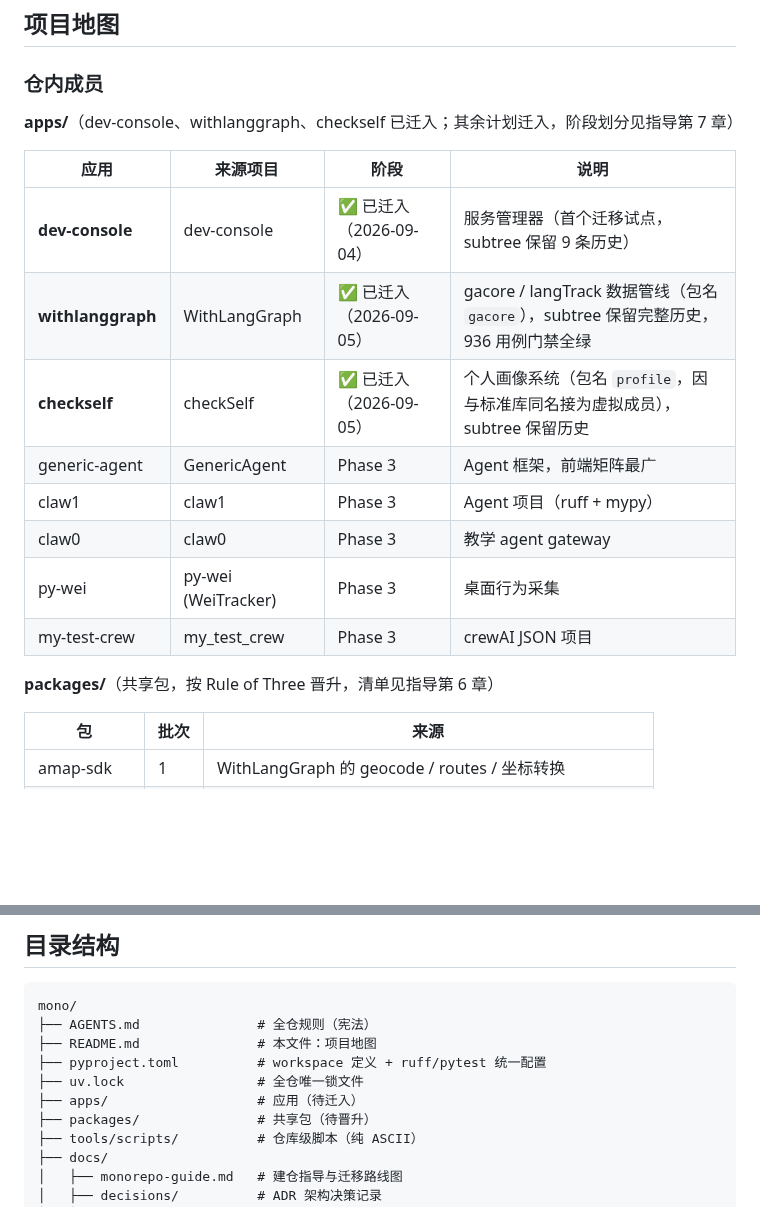
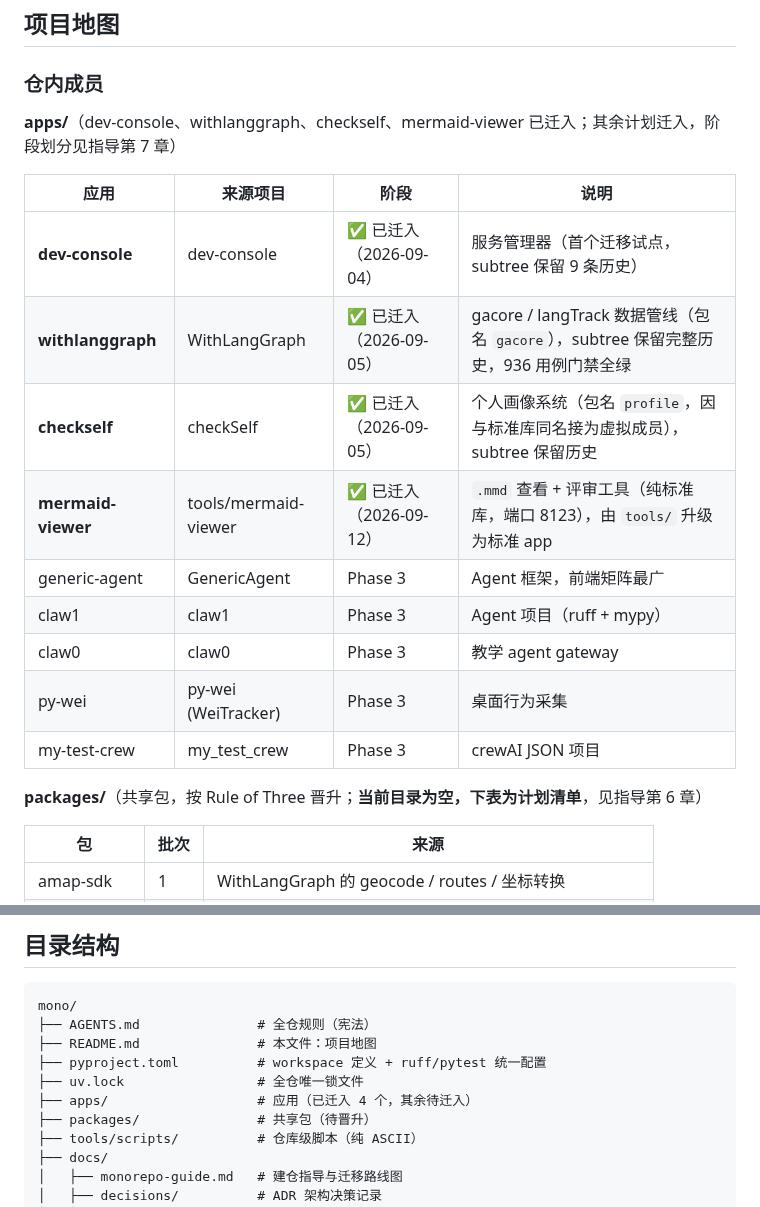
Before and after one commit to weweaq/monoRepo, a Markdown page: README.md, 2 parts joined by grey strips. Rendered like a GitHub page; blank space fills up the shorter version.

Commit message:
docs: 项目地图补 mermaid-viewer，修正 AGENTS 状态行
根文档与仓内实际成员对齐（R1 / R8）：
- README.md：apps 已迁入列表与表格补 mermaid-viewer（2026-09-12 由
  tools/ 升级为标准 app）；目录结构注释「待迁入」改为「已迁入 4 个」；
  packages/ 表头标注「当前目录为空，下表为计划清单」
- AGENTS.md：状态行由「Phase 1 试点完成——dev-console 已迁入」改为
  「Phase 2 主力项目已迁入」并列出四个成员
- docs/monorepo-guide.md：第 7 章 Phase 2 补 mermaid-viewer 迁入条目
  （2cd0366，docs 随迁、tests 于 09-13 起随功能补齐）

```diff
--- a/README.md
+++ b/README.md
@@ -16,20 +16,21 @@ tools/scripts/check.ps1               # 一键质量门禁（R7）
 
 ### 仓内成员
 
-**apps/**（dev-console、withlanggraph、checkself 已迁入；其余计划迁入，阶段划分见指导第 7 章）
+**apps/**（dev-console、withlanggraph、checkself、mermaid-viewer 已迁入；其余计划迁入，阶段划分见指导第 7 章）
 
 | 应用 | 来源项目 | 阶段 | 说明 |
 |---|---|---|---|
 | **dev-console** | dev-console | ✅ 已迁入（2026-09-04） | 服务管理器（首个迁移试点，subtree 保留 9 条历史） |
 | **withlanggraph** | WithLangGraph | ✅ 已迁入（2026-09-05） | gacore / langTrack 数据管线（包名 `gacore`），subtree 保留完整历史，936 用例门禁全绿 |
 | **checkself** | checkSelf | ✅ 已迁入（2026-09-05） | 个人画像系统（包名 `profile`，因与标准库同名接为虚拟成员），subtree 保留历史 |
+| **mermaid-viewer** | tools/mermaid-viewer | ✅ 已迁入（2026-09-12） | `.mmd` 查看 + 评审工具（纯标准库，端口 8123），由 `tools/` 升级为标准 app |
 | generic-agent | GenericAgent | Phase 3 | Agent 框架，前端矩阵最广 |
 | claw1 | claw1 | Phase 3 | Agent 项目（ruff + mypy） |
 | claw0 | claw0 | Phase 3 | 教学 agent gateway |
 | py-wei | py-wei (WeiTracker) | Phase 3 | 桌面行为采集 |
 | my-test-crew | my_test_crew | Phase 3 | crewAI JSON 项目 |
 
-**packages/**（共享包，按 Rule of Three 晋升，清单见指导第 6 章）
+**packages/**（共享包，按 Rule of Three 晋升；**当前目录为空，下表为计划清单**，见指导第 6 章）
 
 | 包 | 批次 | 来源 |
 |---|---|---|
@@ -57,7 +58,7 @@ mono/
 ├── README.md               # 本文件：项目地图
 ├── pyproject.toml          # workspace 定义 + ruff/pytest 统一配置
 ├── uv.lock                 # 全仓唯一锁文件
-├── apps/                   # 应用（待迁入）
+├── apps/                   # 应用（已迁入 4 个，其余待迁入）
 ├── packages/               # 共享包（待晋升）
 ├── tools/scripts/          # 仓库级脚本（纯 ASCII）
 ├── docs/
```
Also changed, not shown: AGENTS.md (+1 -1 lines), docs/monorepo-guide.md (+1 -0 lines).
